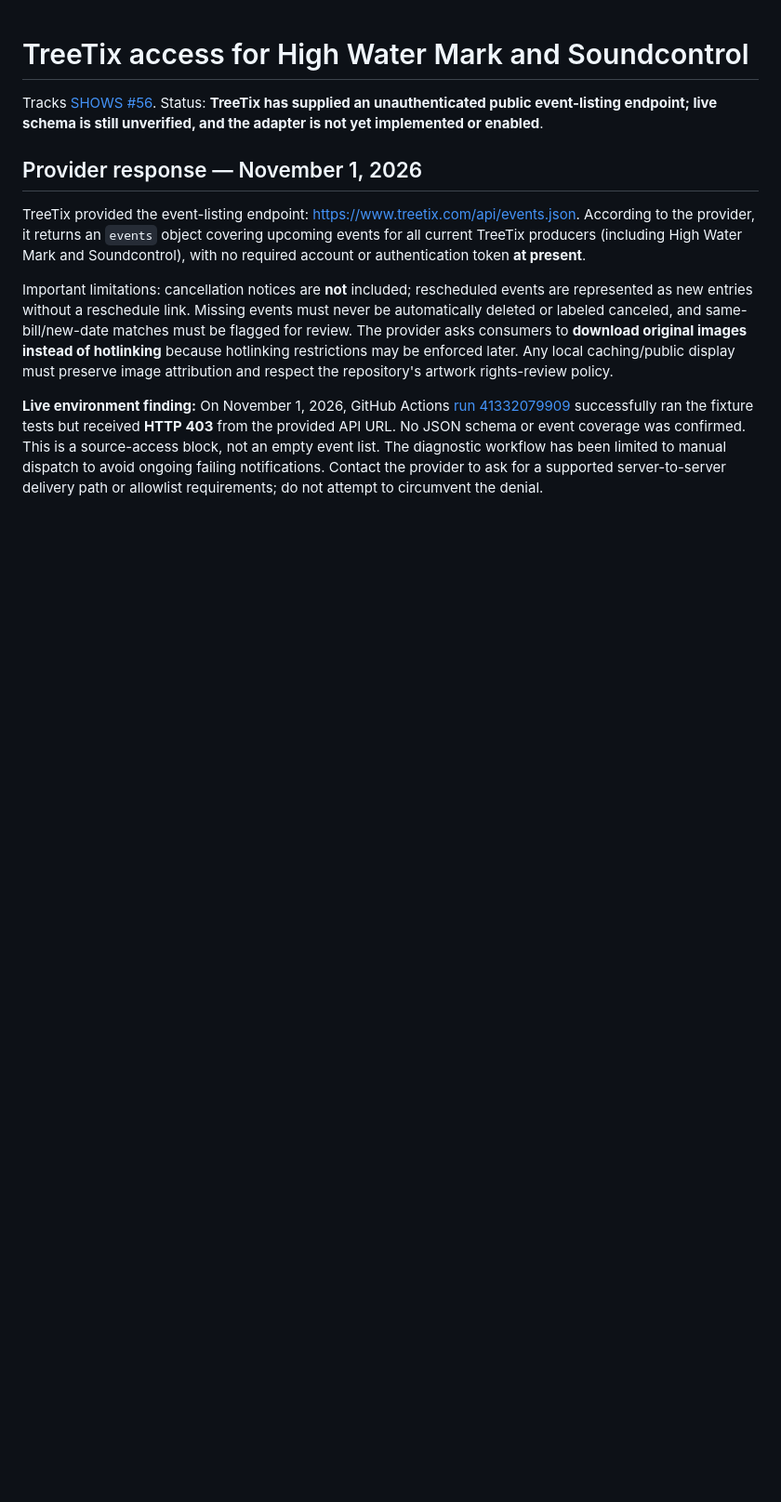
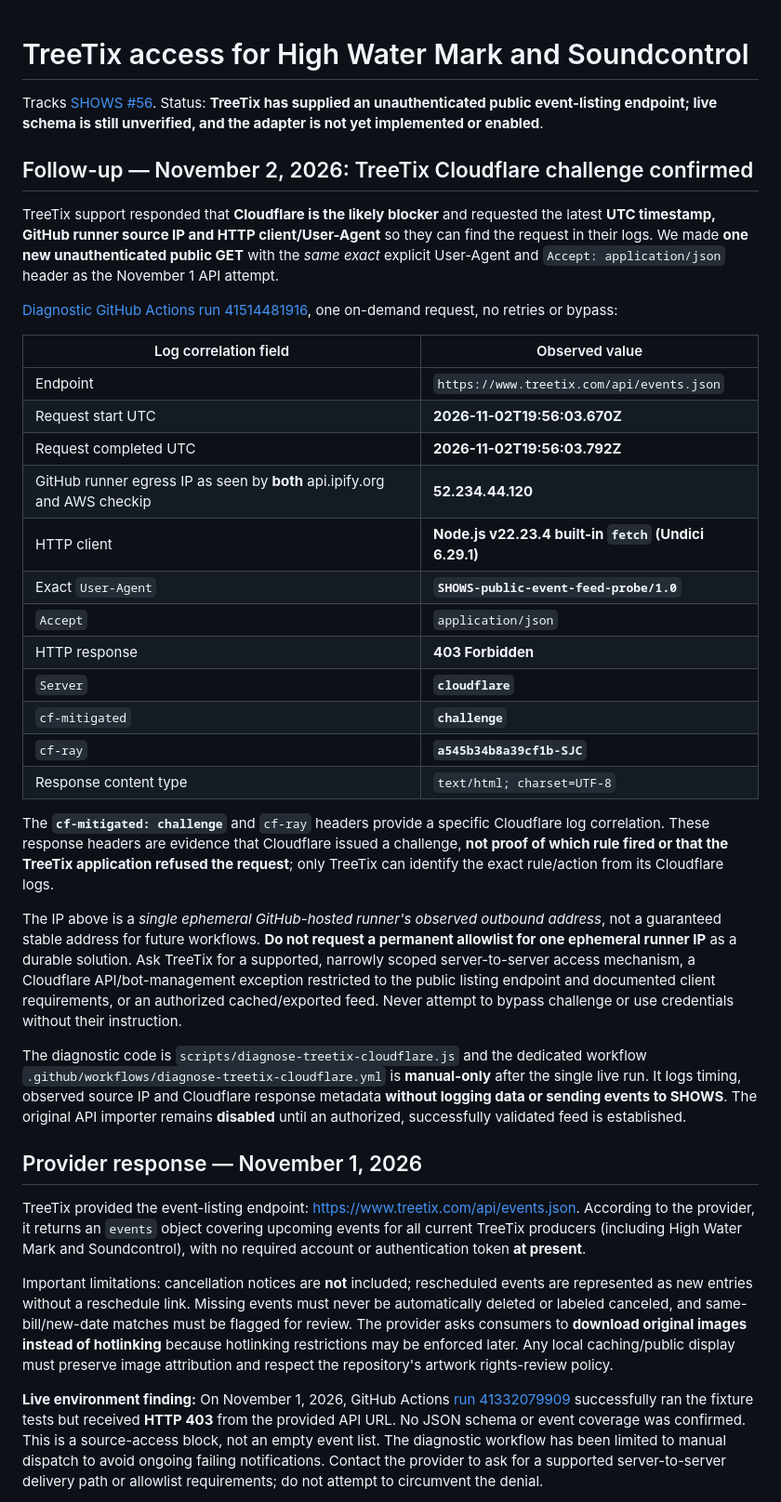
Before and after one commit to julegan/shows, a Markdown page: discovery/treetix-access.md, the part around the change. Shown at 93% size. Drawn GitHub-style; blank space fills up the shorter version.

Commit message:
Record provider-requested TreeTix timestamp, runner IP, original client and Cloudflare Ray ID for issue 56

```diff
--- a/discovery/treetix-access.md
+++ b/discovery/treetix-access.md
@@ -1,6 +1,33 @@
 # TreeTix access for High Water Mark and Soundcontrol
 
 Tracks [SHOWS #56](https://github.com/julegan/shows/issues/56). Status: **TreeTix has supplied an unauthenticated public event-listing endpoint; live schema is still unverified, and the adapter is not yet implemented or enabled**.
+
+## Follow-up — November 2, 2026: TreeTix Cloudflare challenge confirmed
+
+TreeTix support responded that **Cloudflare is the likely blocker** and requested the latest **UTC timestamp, GitHub runner source IP and HTTP client/User-Agent** so they can find the request in their logs. We made **one new unauthenticated public GET** with the *same exact* explicit User-Agent and `Accept: application/json` header as the November 1 API attempt.
+
+[Diagnostic GitHub Actions run 41514481916](https://github.com/julegan/shows/actions/runs/41514481916), one on-demand request, no retries or bypass:
+
+| Log correlation field | Observed value |
+| --- | --- |
+| Endpoint | `https://www.treetix.com/api/events.json` |
+| Request start UTC | **2026-11-02T19:56:03.670Z** |
+| Request completed UTC | **2026-11-02T19:56:03.792Z** |
+| GitHub runner egress IP as seen by **both** api.ipify.org and AWS checkip | **52.234.44.120** |
+| HTTP client | **Node.js v22.23.4 built-in `fetch` (Undici 6.29.1)** |
+| Exact `User-Agent` | **`SHOWS-public-event-feed-probe/1.0`** |
+| `Accept` | `application/json` |
+| HTTP response | **403 Forbidden** |
+| `Server` | **`cloudflare`** |
+| `cf-mitigated` | **`challenge`** |
+| `cf-ray` | **`a545b34b8a39cf1b-SJC`** |
+| Response content type | `text/html; charset=UTF-8` |
+
+The **`cf-mitigated: challenge`** and `cf-ray` headers provide a specific Cloudflare log correlation. These response headers are evidence that Cloudflare issued a challenge, **not proof of which rule fired or that the TreeTix application refused the request**; only TreeTix can identify the exact rule/action from its Cloudflare logs.
+
+The IP above is a *single ephemeral GitHub-hosted runner's observed outbound address*, not a guaranteed stable address for future workflows. **Do not request a permanent allowlist for one ephemeral runner IP** as a durable solution. Ask TreeTix for a supported, narrowly scoped server-to-server access mechanism, a Cloudflare API/bot-management exception restricted to the public listing endpoint and documented client requirements, or an authorized cached/exported feed. Never attempt to bypass challenge or use credentials without their instruction.
+
+The diagnostic code is `scripts/diagnose-treetix-cloudflare.js` and the dedicated workflow `.github/workflows/diagnose-treetix-cloudflare.yml` is **manual-only** after the single live run. It logs timing, observed source IP and Cloudflare response metadata **without logging data or sending events to SHOWS**. The original API importer remains **disabled** until an authorized, successfully validated feed is established.
 
 ## Provider response — November 1, 2026
 
```
